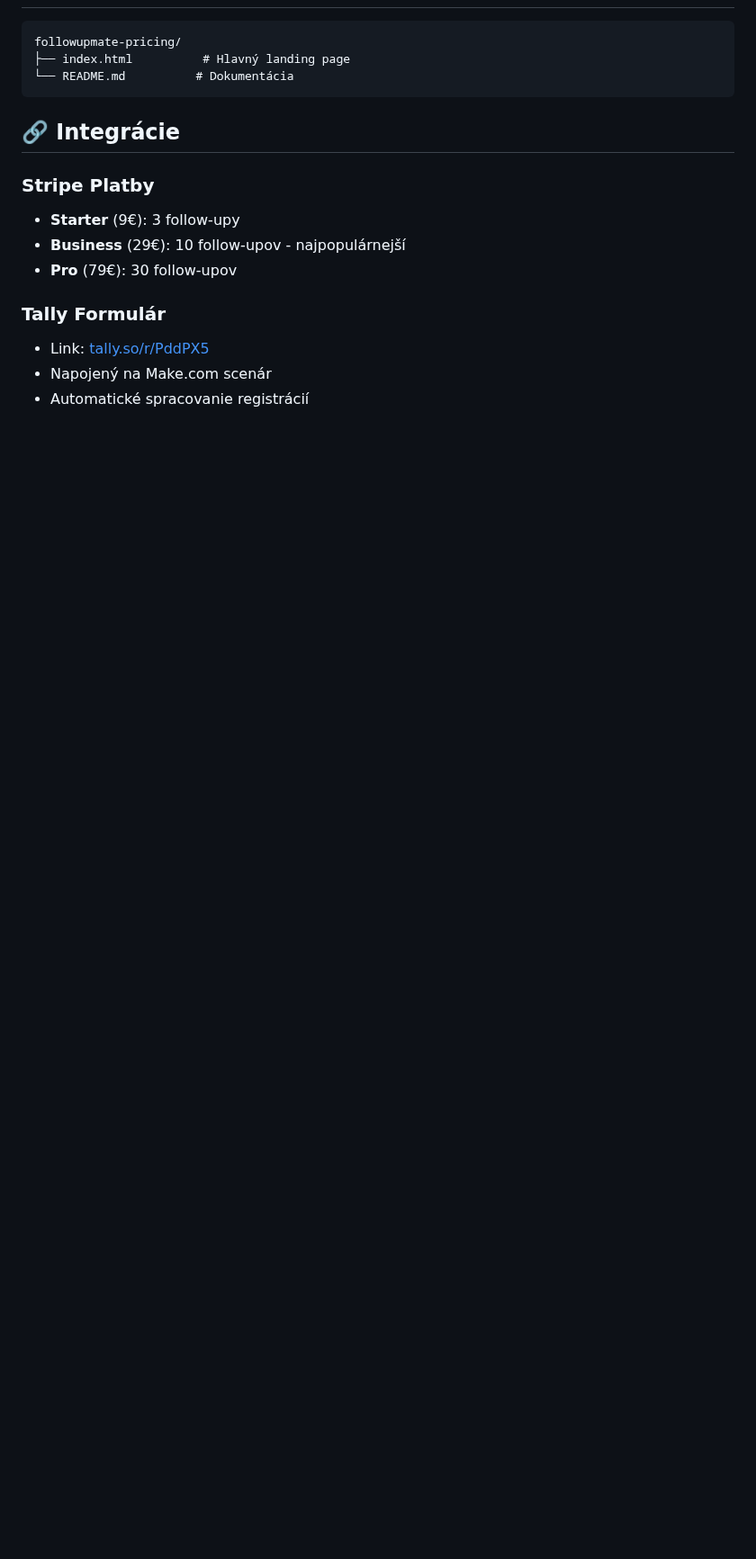
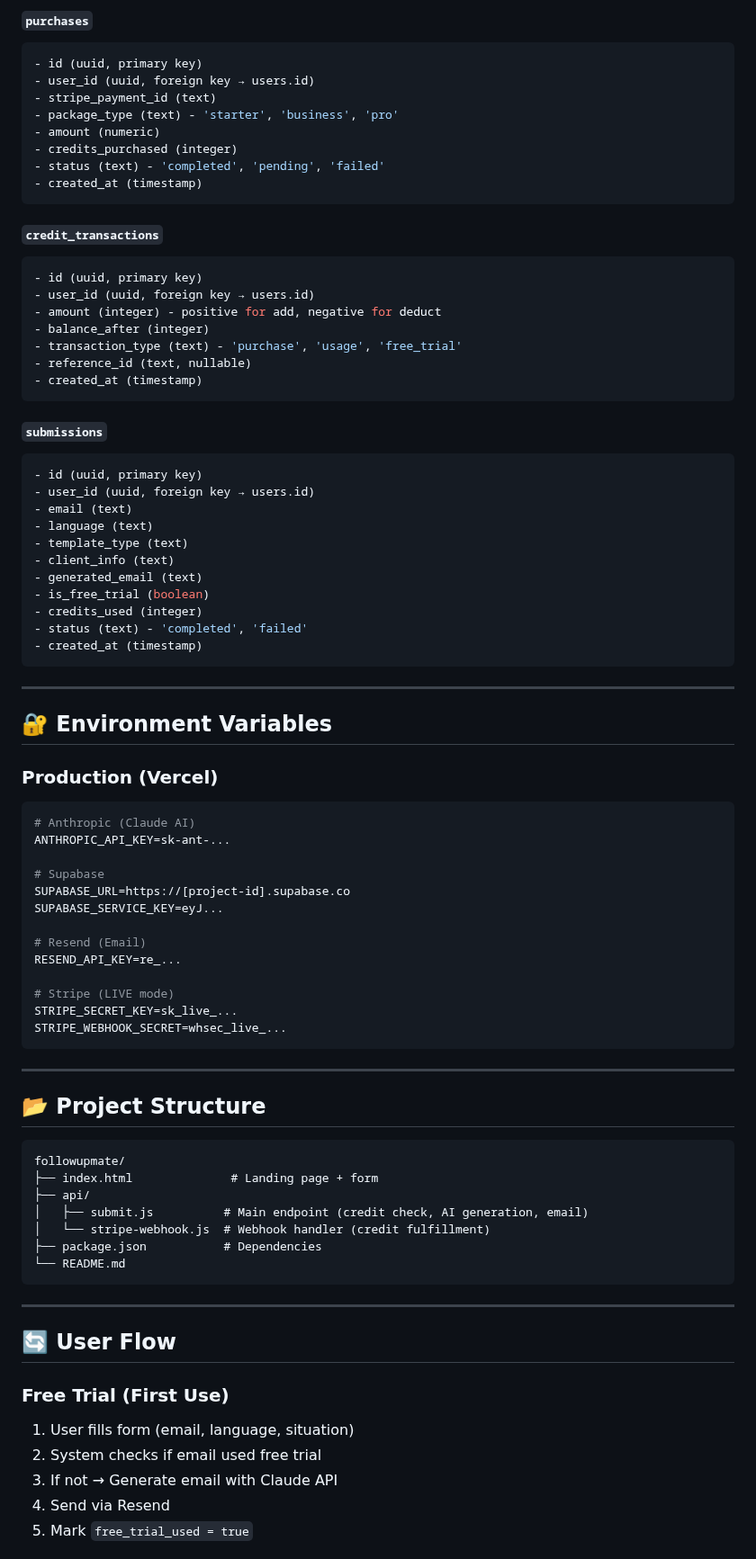
Before and after one commit to followupmate/followupmate, a Markdown page: README.md, the part around one of its changes. Shown at 90% size. Rendered like a GitHub page; blank space fills up the shorter version.

````diff
--- a/README.md
+++ b/README.md
@@ -30,19 +79,85 @@ FollowUpMate pomáha podnikateľom, freelancerom a B2B obchodníkom automaticky
+#### `purchases`
+```sql
+- id (uuid, primary key)
+- user_id (uuid, foreign key → users.id)
+- stripe_payment_id (text)
+- package_type (text) - 'starter', 'business', 'pro'
+- amount (numeric)
+- credits_purchased (integer)
+- status (text) - 'completed', 'pending', 'failed'
+- created_at (timestamp)
+```
+
+#### `credit_transactions`
+```sql
+- id (uuid, primary key)
+- user_id (uuid, foreign key → users.id)
+- amount (integer) - positive for add, negative for deduct
+- balance_after (integer)
+- transaction_type (text) - 'purchase', 'usage', 'free_trial'
+- reference_id (text, nullable)
+- created_at (timestamp)
+```
+
+#### `submissions`
+```sql
+- id (uuid, primary key)
+- user_id (uuid, foreign key → users.id)
+- email (text)
+- language (text)
+- template_type (text)
+- client_info (text)
+- generated_email (text)
+- is_free_trial (boolean)
+- credits_used (integer)
+- status (text) - 'completed', 'failed'
+- created_at (timestamp)
+```
+
+---
+
+## 🔐 Environment Variables
+
+### Production (Vercel)
+
+```bash
+# Anthropic (Claude AI)
+ANTHROPIC_API_KEY=sk-ant-...
+
+# Supabase
+SUPABASE_URL=https://[project-id].supabase.co
+SUPABASE_SERVICE_KEY=eyJ...
+
+# Resend (Email)
+RESEND_API_KEY=re_...
+
+# Stripe (LIVE mode)
+STRIPE_SECRET_KEY=sk_live_...
+STRIPE_WEBHOOK_SECRET=whsec_live_...
+```
+
+---
+
+## 📂 Project Structure
 
 ```
-followupmate-pricing/
-├── index.html          # Hlavný landing page
-└── README.md          # Dokumentácia
+followupmate/
+├── index.html              # Landing page + form
+├── api/
+│   ├── submit.js          # Main endpoint (credit check, AI generation, email)
+│   └── stripe-webhook.js  # Webhook handler (credit fulfillment)
+├── package.json           # Dependencies
+└── README.md
 ```
 
-## 🔗 Integrácie
+---
 
-### Stripe Platby
-- **Starter** (9€): 3 follow-upy
-- **Business** (29€): 10 follow-upov - najpopulárnejší
-- **Pro** (79€): 30 follow-upov
+## 🔄 User Flow
 
-### Tally Formulár
-- Link: [tally.so/r/PddPX5](https://tally.so/r/PddPX5)
-- Napojený na Make.com scenár
-- Automatické spracovanie registrácií
+### Free Trial (First Use)
+1. User fills form (email, language, situation)
+2. System checks if email used free trial
+3. If not → Generate email with Claude API
+4. Send via Resend
+5. Mark `free_trial_used = true`
 
````
Also changed, not shown: other parts of README.md (+255 -139 lines).
